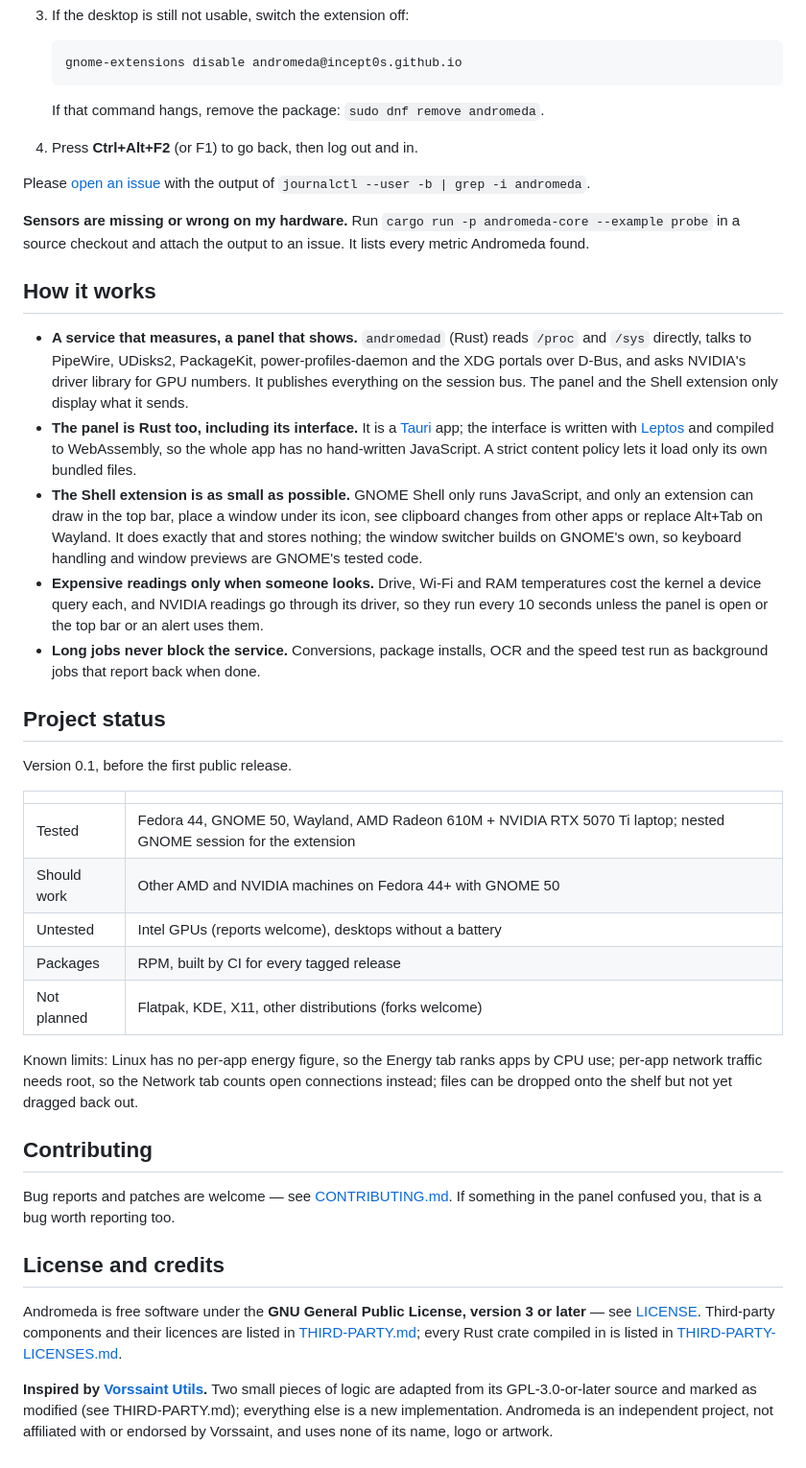
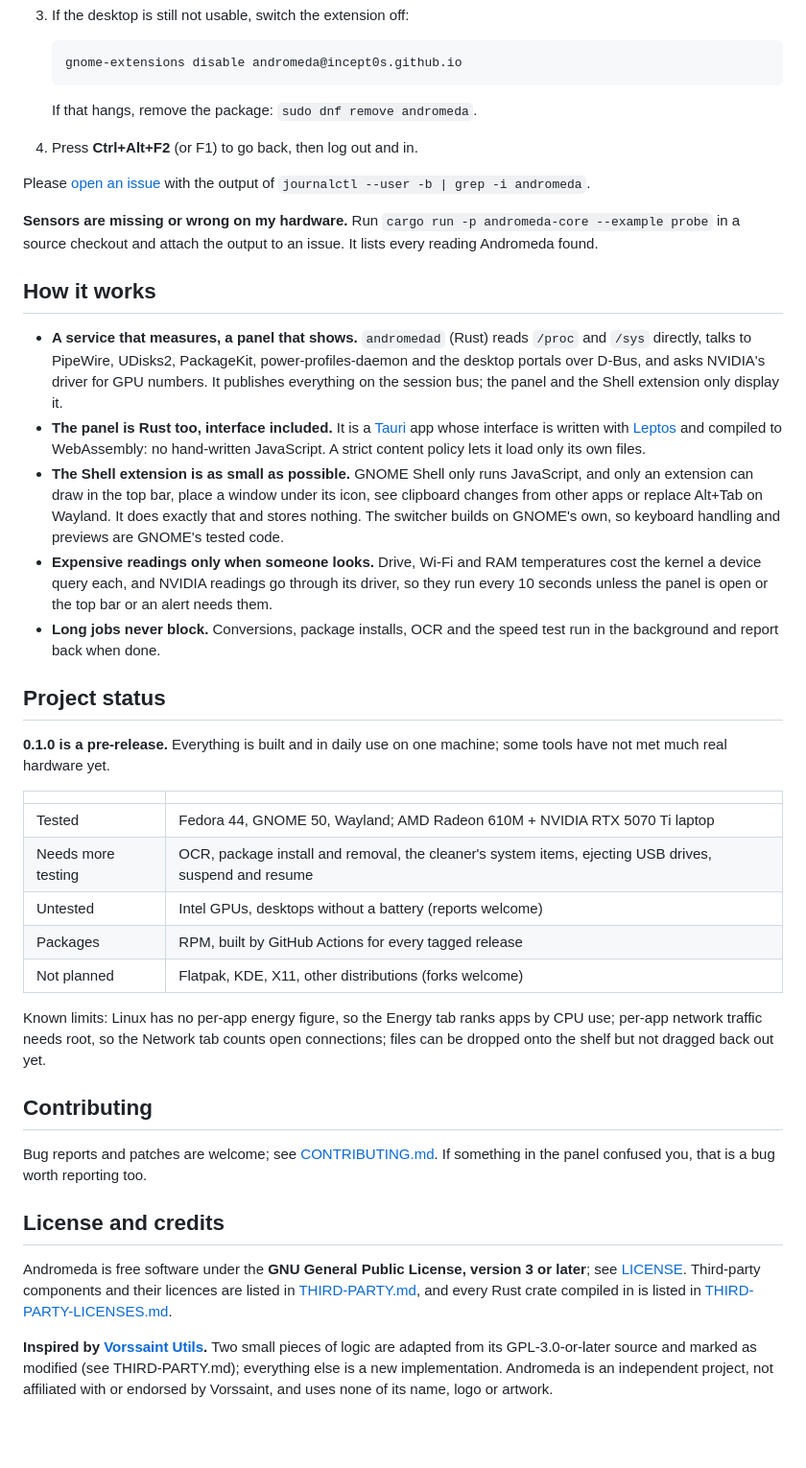
Before and after one commit to Incept0s/andromeda, a Markdown page: README.md, the part around one of its changes. Shown at 96% size. GitHub-like rendering; blank space fills up the shorter version.

````diff
--- a/README.md
+++ b/README.md
@@ -196,6 +195,6 @@ inside GNOME Shell, so a bug there affects the whole desktop. To recover:
    gnome-extensions disable andromeda@incept0s.github.io
    ```
 
-   If that command hangs, remove the package: `sudo dnf remove andromeda`.
+   If that hangs, remove the package: `sudo dnf remove andromeda`.
 4. Press **Ctrl+Alt+F2** (or F1) to go back, then log out and in.
 
@@ -204,61 +203,60 @@ Please [open an issue](../../issues) with the output of
 
 **Sensors are missing or wrong on my hardware.** Run
 `cargo run -p andromeda-core --example probe` in a source checkout and attach
-the output to an issue. It lists every metric Andromeda found.
+the output to an issue. It lists every reading Andromeda found.
 
 ## How it works
 
-* **A service that measures, a panel that shows.** `andromedad` (Rust) reads
+- **A service that measures, a panel that shows.** `andromedad` (Rust) reads
   `/proc` and `/sys` directly, talks to PipeWire, UDisks2, PackageKit,
-  power-profiles-daemon and the XDG portals over D-Bus, and asks NVIDIA's
-  driver library for GPU numbers. It publishes everything on the session bus.
-  The panel and the Shell extension only display what it sends.
-* **The panel is Rust too, including its interface.** It is a
-  [Tauri](https://tauri.app) app; the interface is written with
-  [Leptos](https://leptos.dev) and compiled to WebAssembly, so the whole app
-  has no hand-written JavaScript. A strict content policy lets it load only
-  its own bundled files.
-* **The Shell extension is as small as possible.** GNOME Shell only runs
+  power-profiles-daemon and the desktop portals over D-Bus, and asks NVIDIA's
+  driver for GPU numbers. It publishes everything on the session bus; the
+  panel and the Shell extension only display it.
+- **The panel is Rust too, interface included.** It is a
+  [Tauri](https://tauri.app) app whose interface is written with
+  [Leptos](https://leptos.dev) and compiled to WebAssembly: no hand-written
+  JavaScript. A strict content policy lets it load only its own files.
+- **The Shell extension is as small as possible.** GNOME Shell only runs
   JavaScript, and only an extension can draw in the top bar, place a window
   under its icon, see clipboard changes from other apps or replace Alt+Tab on
-  Wayland. It does exactly that and stores nothing; the window switcher builds
-  on GNOME's own, so keyboard handling and window previews are GNOME's tested
-  code.
-* **Expensive readings only when someone looks.** Drive, Wi-Fi and RAM
+  Wayland. It does exactly that and stores nothing. The switcher builds on
+  GNOME's own, so keyboard handling and previews are GNOME's tested code.
+- **Expensive readings only when someone looks.** Drive, Wi-Fi and RAM
   temperatures cost the kernel a device query each, and NVIDIA readings go
-  through its driver, so they run every 10 seconds unless the panel is open or
-  the top bar or an alert uses them.
-* **Long jobs never block the service.** Conversions, package installs, OCR
-  and the speed test run as background jobs that report back when done.
+  through its driver, so they run every 10 seconds unless the panel is open
+  or the top bar or an alert needs them.
+- **Long jobs never block.** Conversions, package installs, OCR and the speed
+  test run in the background and report back when done.
 
 ## Project status
 
-Version 0.1, before the first public release.
+**0.1.0 is a pre-release.** Everything is built and in daily use on one
+machine; some tools have not met much real hardware yet.
 
 | | |
 |---|---|
-| Tested | Fedora 44, GNOME 50, Wayland, AMD Radeon 610M + NVIDIA RTX 5070 Ti laptop; nested GNOME session for the extension |
-| Should work | Other AMD and NVIDIA machines on Fedora 44+ with GNOME 50 |
-| Untested | Intel GPUs (reports welcome), desktops without a battery |
-| Packages | RPM, built by CI for every tagged release |
+| Tested | Fedora 44, GNOME 50, Wayland; AMD Radeon 610M + NVIDIA RTX 5070 Ti laptop |
+| Needs more testing | OCR, package install and removal, the cleaner's system items, ejecting USB drives, suspend and resume |
+| Untested | Intel GPUs, desktops without a battery (reports welcome) |
+| Packages | RPM, built by GitHub Actions for every tagged release |
 | Not planned | Flatpak, KDE, X11, other distributions (forks welcome) |
 
-Known limits: Linux has no per-app energy figure, so the Energy tab ranks apps
-by CPU use; per-app network traffic needs root, so the Network tab counts open
-connections instead; files can be dropped onto the shelf but not yet dragged
-back out.
+Known limits: Linux has no per-app energy figure, so the Energy tab ranks
+apps by CPU use; per-app network traffic needs root, so the Network tab
+counts open connections; files can be dropped onto the shelf but not dragged
+back out yet.
 
 ## Contributing
 
-Bug reports and patches are welcome — see [CONTRIBUTING.md](CONTRIBUTING.md).
+Bug reports and patches are welcome; see [CONTRIBUTING.md](CONTRIBUTING.md).
 If something in the panel confused you, that is a bug worth reporting too.
 
 ## License and credits
 
 Andromeda is free software under the **GNU General Public License, version 3
-or later** — see [LICENSE](LICENSE). Third-party components and their
-licences are listed in [THIRD-PARTY.md](THIRD-PARTY.md); every Rust crate
-compiled in is listed in [THIRD-PARTY-LICENSES.md](THIRD-PARTY-LICENSES.md).
+or later**; see [LICENSE](LICENSE). Third-party components and their licences
+are listed in [THIRD-PARTY.md](THIRD-PARTY.md), and every Rust crate compiled
+in is listed in [THIRD-PARTY-LICENSES.md](THIRD-PARTY-LICENSES.md).
 
 **Inspired by [Vorssaint Utils](https://github.com/vorssaint/vorssaint-utils).** Two small pieces of logic are
 adapted from its GPL-3.0-or-later source and marked as modified (see
````
Also changed, not shown: other parts of README.md (+83 -84 lines), assets/social-preview.png (added), docs/screenshots/panel-disks.png (deleted), docs/screenshots/panel-energy.png (deleted), docs/screenshots/panel-system.png (deleted), docs/screenshots/panel-tools.png (deleted), docs/screenshots/settings.png (deleted).
